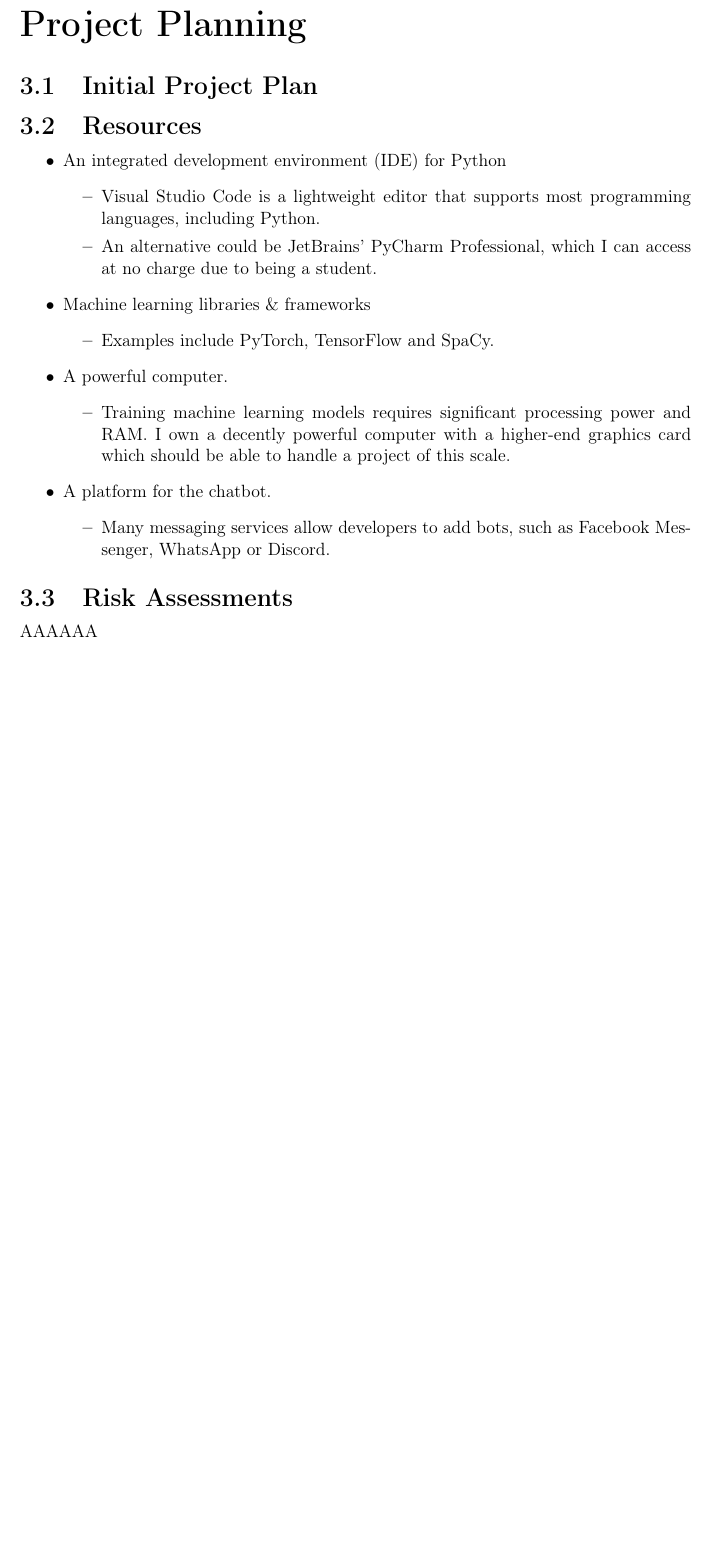
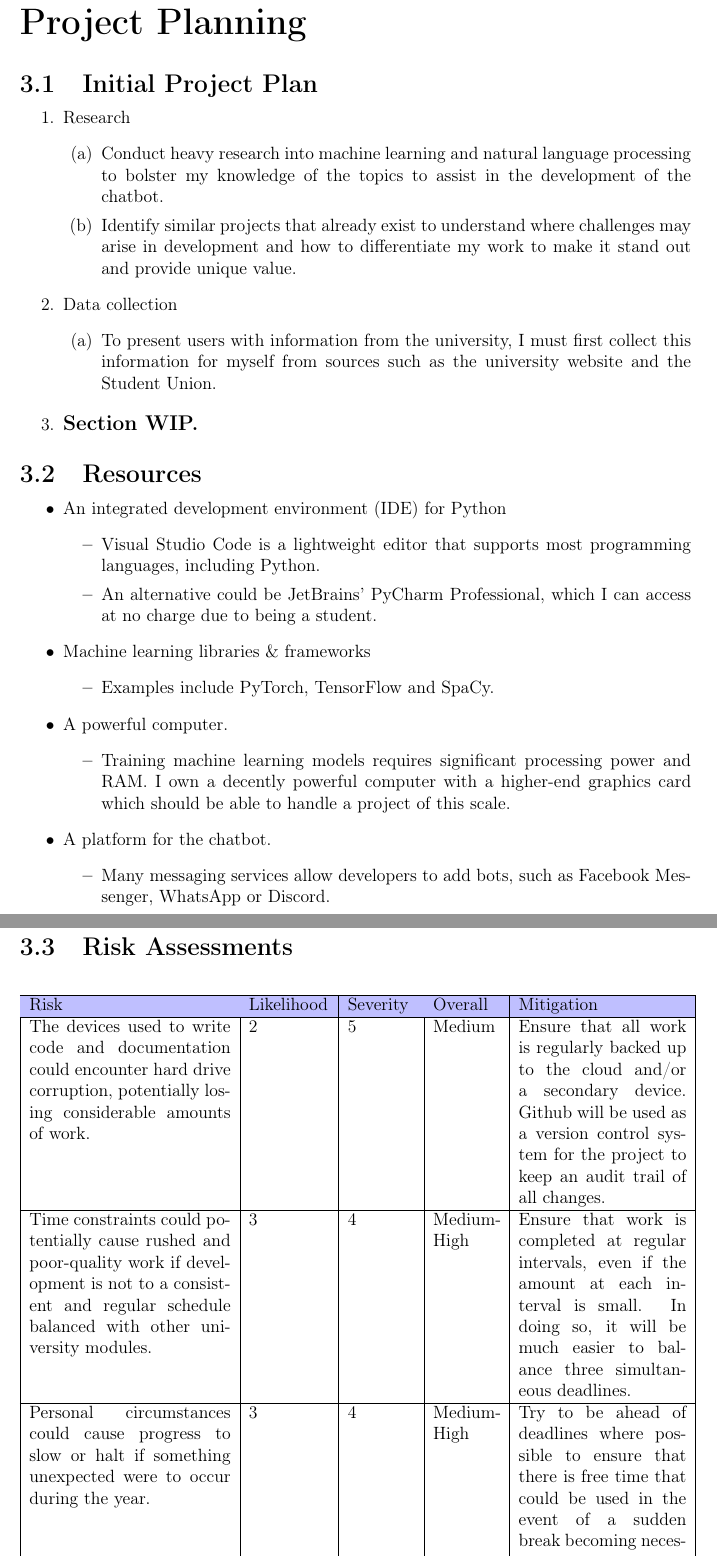
Before and after one commit to LewGoesB00M/CMP6200, a LaTeX thesis (LaTeX/Proposal due 14 Oct/Proposal.tex): part of page 6 of 8 before the commit and two parts of pages 6 and 7 of 9 after it, the two joined at a grey line, cut so that both start at the same text, the shorter picture padded with empty space. Compiled offline with pdfLaTeX.

Commit message:
Some risk assessments

```diff
--- a/LaTeX/Proposal due 14 Oct/Proposal.tex
+++ b/LaTeX/Proposal due 14 Oct/Proposal.tex
@@ -168,7 +161,23 @@
 
     \chapter{Project Planning}
     \section{Initial Project Plan}
+    \begin{enumerate}
+        \item Research
+        \begin{enumerate}
+            \item Conduct heavy research into machine learning and natural language processing to bolster my
+            knowledge of the topics to assist in the development of the chatbot.
+            \item Identify similar projects that already exist to understand where challenges may arise in
+            development and how to differentiate my work to make it stand out and provide unique value.
+        \end{enumerate}
 
+        \item Data collection
+        \begin{enumerate}
+            \item To present users with information from the university, I must first collect this information
+            for myself from sources such as the university website and the Student Union.
+        \end{enumerate}
+
+        \item \large \textbf{Section WIP.}
+    \end{enumerate}
 
     \section{Resources}
     \begin{itemize}
@@ -199,5 +208,30 @@
         \end{itemize}
 
     \end{itemize}
+
     \section{Risk Assessments}
-    AAAAAA
+    \begin{table}[H]
+        \centering
+        \begin{tabular}{ |p{0.3\textwidth}|p{0.12\textwidth}|p{0.1\textwidth}|p{0.1\textwidth}|p{0.25\textwidth}|}
+            \hline
+            \cellcolor{blue!25}Risk & \cellcolor{blue!25}Likelihood  &
+            \cellcolor{blue!25}Severity & \cellcolor{blue!25}Overall & \cellcolor{blue!25}Mitigation\\
+            \hline
+
+            The devices used to write code and documentation could encounter hard drive corruption, potentially
+            losing considerable amounts of work. & 2 & 5 & Medium & Ensure that all work is regularly backed up to
+            the cloud and/or a secondary device. Github will be used as a version control system for the project
+            to keep an audit trail of all changes.\\
+
+            \hline
+
+            Time constraints could potentially cause rushed and poor-quality work if development is not to a
+            consistent and regular schedule balanced with other university modules. & 3 & 4 & Medium-High &
+            Ensure that work is completed at regular intervals, even if the amount at each interval is small.
+            In doing so, it will be much easier to balance three simultaneous deadlines. \\
+
+            \hline
+
+            Personal circumstances could cause progress to slow or halt if something unexpected were to occur
+            during the year. & 3 & 4 & Medium-High & Try to be ahead of deadlines where possible to ensure that
+            there is free time that could be used in the event of a sudden break becoming necessary.\\
@@ -204,3 +244,9 @@
+            \hline
+
+
+
+        \end{tabular}\label{tab:risks}
+    \end{table}
 
     \chapter{Project Review and Methodology}
     \section{Critique of Past Similar Projects}
```
Also changed, not shown: LaTeX/Proposal due 14 Oct/Proposal.pdf, LaTeX/Proposal due 14 Oct/Proposal.tex (23 more changed lines).
